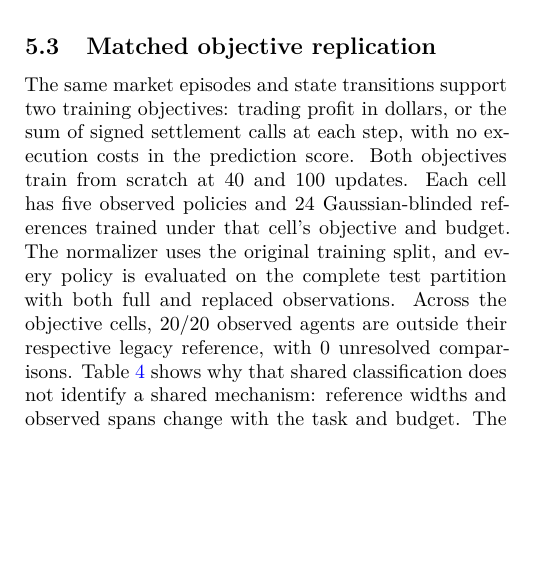
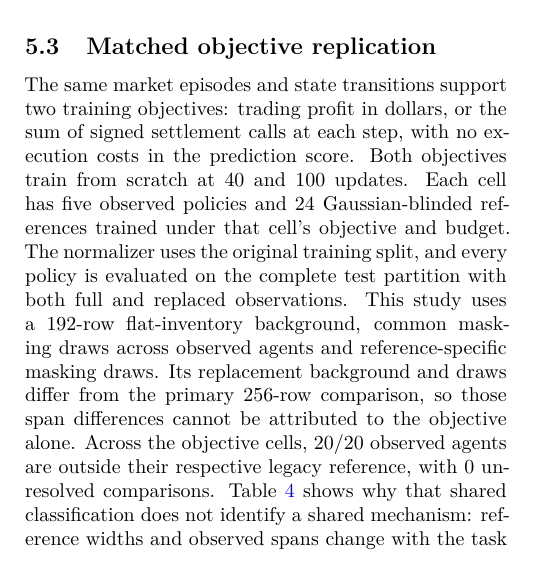
Before and after one commit to Aaryansi/nano-l1, a LaTeX paper (docs/paper/article.tex): part of one column of page 4 of 8, cut so that both start at the same text, the shorter picture padded with empty space. The pictures show the PDF file docs/paper/main.pdf that the author committed with the source.

Commit message:
Clarify the objective replication intervention

```diff
--- a/docs/paper/article.tex
+++ b/docs/paper/article.tex
@@ -363,6 +363,10 @@ scratch at 40 and 100 updates. Each cell has five observed policies and 24
 Gaussian-blinded references trained under that cell's objective and budget.
 The normalizer uses the original training split, and every policy is evaluated
 on the complete test partition with both full and replaced observations.
+This study uses a 192-row flat-inventory background, common masking draws
+across observed agents and reference-specific masking draws. Its replacement
+background and draws differ from the primary 256-row comparison, so those
+span differences cannot be attributed to the objective alone.
 \begin{table}[t]
 \centering\footnotesize
 \ObjectiveTable
```
Also changed, not shown: docs/paper/core/main.pdf, docs/paper/main.pdf, docs/paper/workshop.pdf, 1 other file.
